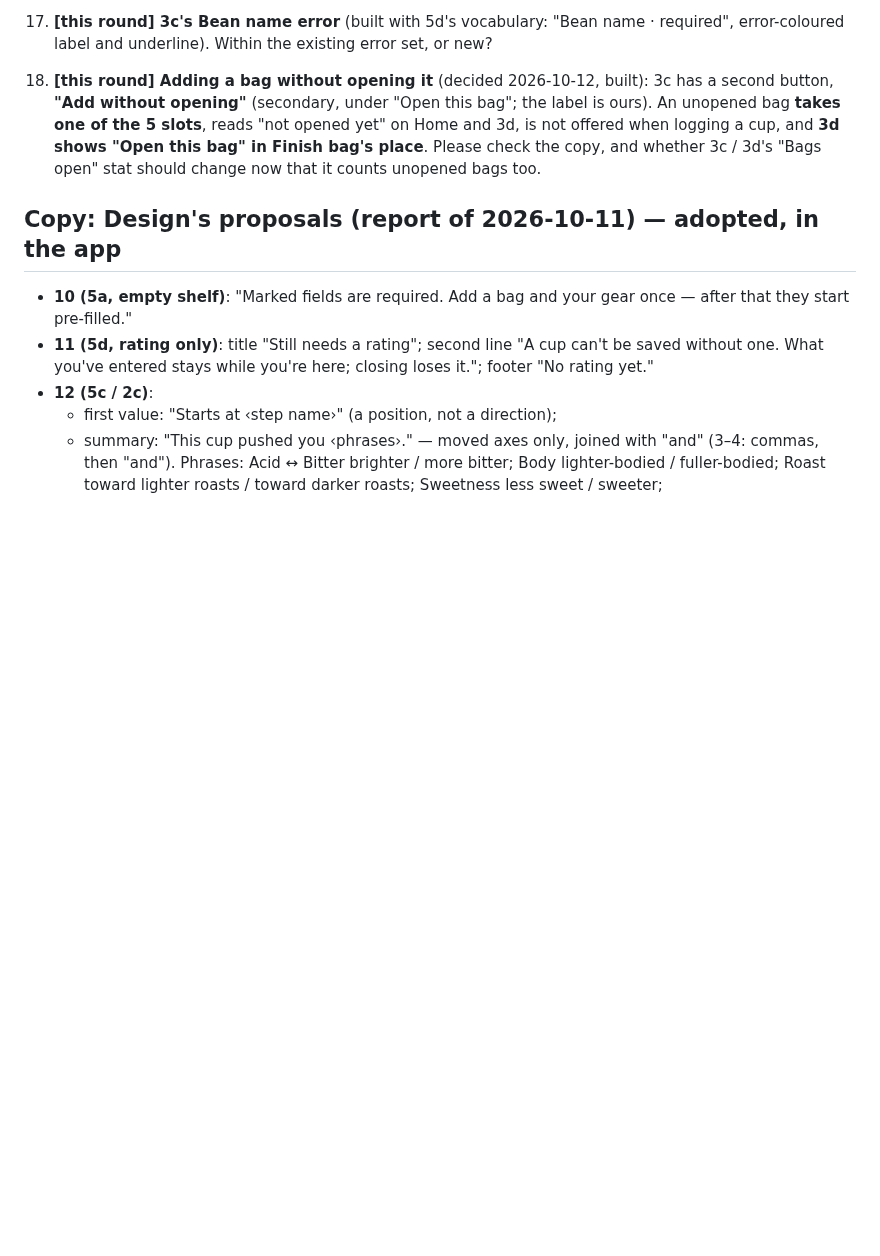
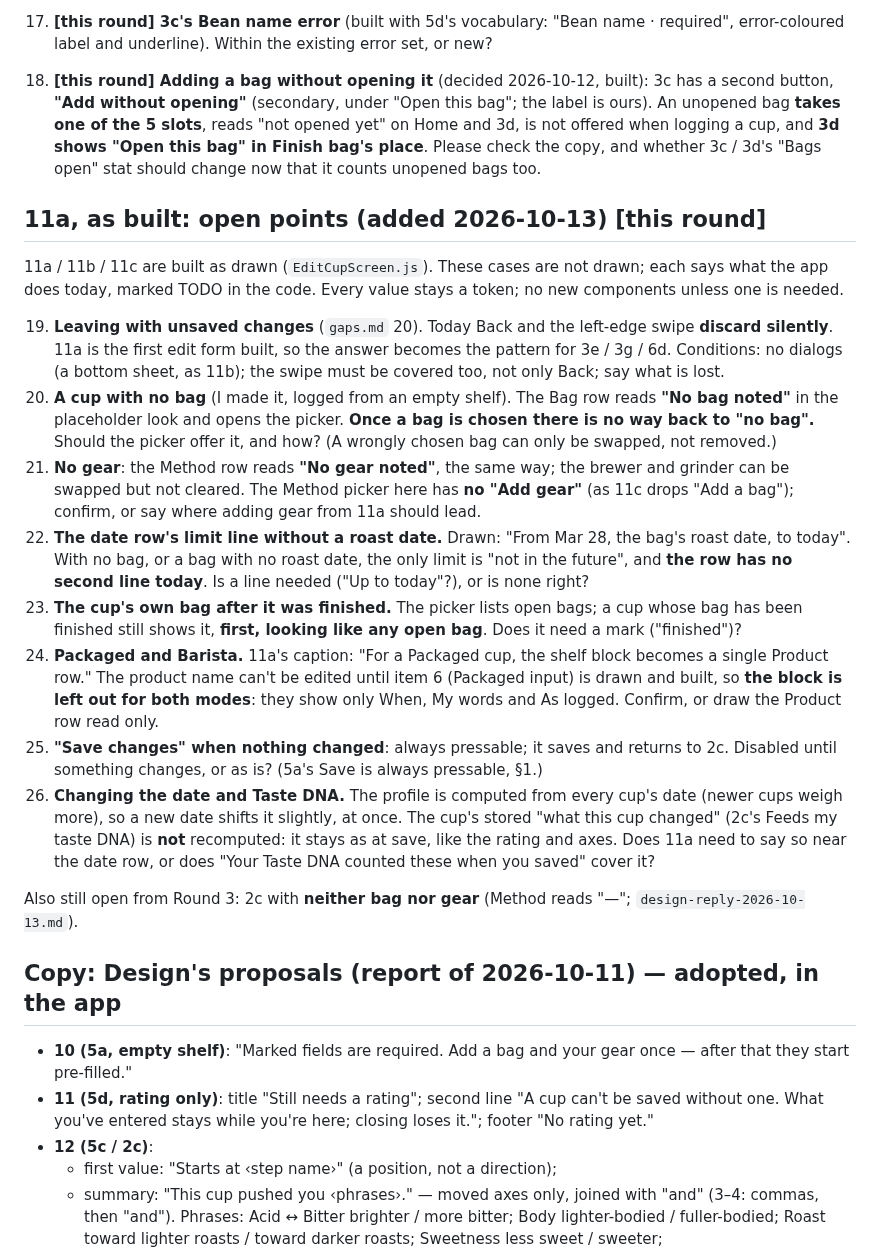
Before and after one commit to uryu-myao/MoreCoffee-App, a Markdown page: design/design-missing.md, the part around the change. Drawn GitHub-style; blank space fills up the shorter version.

Commit message:
Docs: 11a's open points for Design (design-missing 19-26)
Unsaved changes, no bag / no gear (cannot be cleared), the date row's
limit line without a roast date, a finished bag in the picker, Packaged
and Barista blocks, Save with no changes, and the date's effect on Taste
DNA. Each says what the app does today.

Co-Authored-By: Claude Opus 5.5 <noreply@anthropic.com>

```diff
--- a/design/design-missing.md
+++ b/design/design-missing.md
@@ -61,6 +61,21 @@ Sent with `design-brief-next.md`. Each item says what is built today (if anythin
 
 18. **[this round] Adding a bag without opening it** (decided 2026-10-12, built): 3c has a second button, **"Add without opening"** (secondary, under "Open this bag"; the label is ours). An unopened bag **takes one of the 5 slots**, reads "not opened yet" on Home and 3d, is not offered when logging a cup, and **3d shows "Open this bag" in Finish bag's place**. Please check the copy, and whether 3c / 3d's "Bags open" stat should change now that it counts unopened bags too.
 
+## 11a, as built: open points (added 2026-10-13) [this round]
+
+11a / 11b / 11c are built as drawn (`EditCupScreen.js`). These cases are not drawn; each says what the app does today, marked TODO in the code. Every value stays a token; no new components unless one is needed.
+
+19. **Leaving with unsaved changes** (`gaps.md` 20). Today Back and the left-edge swipe **discard silently**. 11a is the first edit form built, so the answer becomes the pattern for 3e / 3g / 6d. Conditions: no dialogs (a bottom sheet, as 11b); the swipe must be covered too, not only Back; say what is lost.
+20. **A cup with no bag** (I made it, logged from an empty shelf). The Bag row reads **"No bag noted"** in the placeholder look and opens the picker. **Once a bag is chosen there is no way back to "no bag".** Should the picker offer it, and how? (A wrongly chosen bag can only be swapped, not removed.)
+21. **No gear**: the Method row reads **"No gear noted"**, the same way; the brewer and grinder can be swapped but not cleared. The Method picker here has **no "Add gear"** (as 11c drops "Add a bag"); confirm, or say where adding gear from 11a should lead.
+22. **The date row's limit line without a roast date.** Drawn: "From Mar 28, the bag's roast date, to today". With no bag, or a bag with no roast date, the only limit is "not in the future", and **the row has no second line today**. Is a line needed ("Up to today"?), or is none right?
+23. **The cup's own bag after it was finished.** The picker lists open bags; a cup whose bag has been finished still shows it, **first, looking like any open bag**. Does it need a mark ("finished")?
+24. **Packaged and Barista.** 11a's caption: "For a Packaged cup, the shelf block becomes a single Product row." The product name can't be edited until item 6 (Packaged input) is drawn and built, so **the block is left out for both modes**: they show only When, My words and As logged. Confirm, or draw the Product row read only.
+25. **"Save changes" when nothing changed**: always pressable; it saves and returns to 2c. Disabled until something changes, or as is? (5a's Save is always pressable, §1.)
+26. **Changing the date and Taste DNA.** The profile is computed from every cup's date (newer cups weigh more), so a new date shifts it slightly, at once. The cup's stored "what this cup changed" (2c's Feeds my taste DNA) is **not** recomputed: it stays as at save, like the rating and axes. Does 11a need to say so near the date row, or does "Your Taste DNA counted these when you saved" cover it?
+
+Also still open from Round 3: 2c with **neither bag nor gear** (Method reads "—"; `design-reply-2026-10-13.md`).
+
 ## Copy: Design's proposals (report of 2026-10-11) — adopted, in the app
 
 - **10 (5a, empty shelf)**: "Marked fields are required. Add a bag and your gear once — after that they start pre-filled."
```
